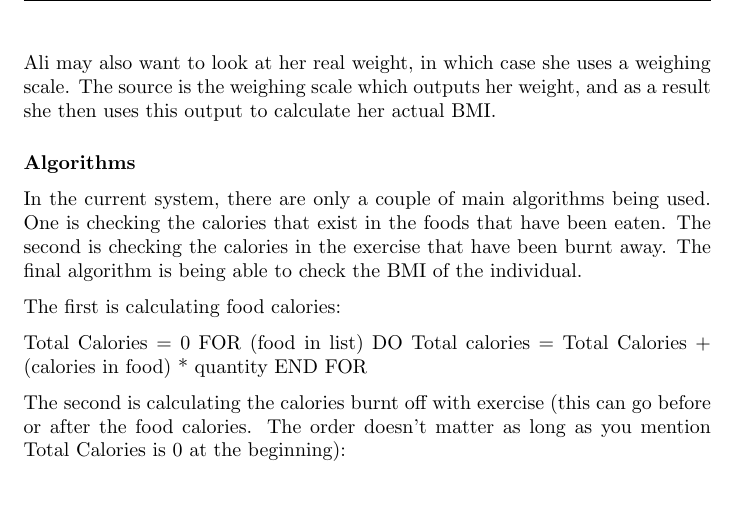
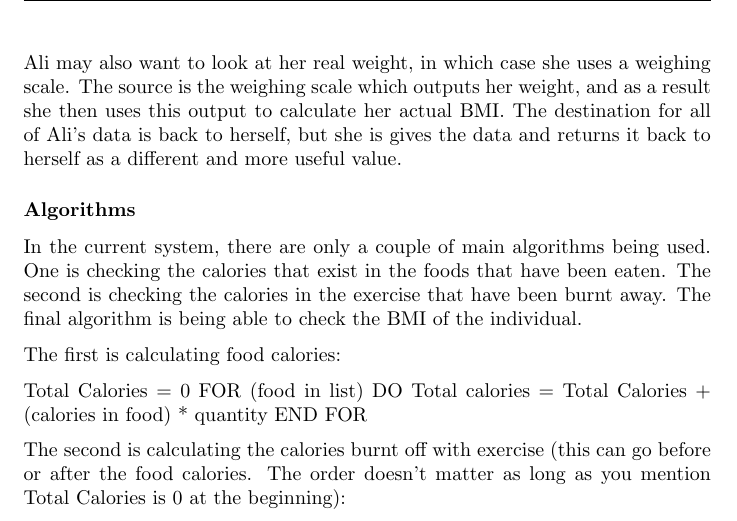
Before and after one commit to ConorLongRoad/ComputingHealthApp, a LaTeX document (coursework.tex, which reads Analysis/analysis.tex): part of page 11 of 30, cut so that both start at the same text, the shorter picture padded with empty space. Compiled offline with pdfLaTeX.

Commit message:
Finishing off the current data sources and destination.
I have also got a LibreOffice Draw document with a table for data
sources and destination.

```diff
--- a/Analysis/analysis.tex
+++ b/Analysis/analysis.tex
@@ -126,7 +126,7 @@ Weekly: & Number of days before reaching target weight, at prescribed weight-los
 \subsubsection{Data sources and destinations}
 In the current system, there is only ever 1 primary data source which is Ali herself. This is because she isn't relying on other people to measure her BMI and she is able to get all the data herself without the need for anyone else. Although the data used is only from Ali, you could also mention that Ali uses her own sources from external sources such as her pedometer which she uses and in turn converts into calories, and her weighing scale. Ali would usually do most of the calculations using a calculator as they are easier and more practical to do than just using paper.
 
-The first output for this system is Ali's total calorie count. This data is then processed into the second output, which becomes the total grams lost or gained as a result. This calorie counting is only for helping to predict the data, but Ali may also want to look at her real weight, in which case she uses a weighing scale. The source is the weighing scale which outputs her weight, and as a result she then uses this output to calculate her actual BMI.
+The first output for this system is Ali's total calorie count. This data is then processed into the second output, which becomes the total grams lost or gained as a result. This calorie counting is only for helping to predict the data, but Ali may also want to look at her real weight, in which case she uses a weighing scale. The source is the weighing scale which outputs her weight, and as a result she then uses this output to calculate her actual BMI. The destination for all of Ali's data is back to herself, but she is gives the data and returns it back to herself as a different and more useful value.
 
 \subsubsection{Algorithms}
 In the current system, there are only a couple of main algorithms being used. One is checking the calories that exist in the foods that have been eaten. The second is checking the calories in the exercise that have been burnt away. The final algorithm is being able to check the BMI of the individual.
```
